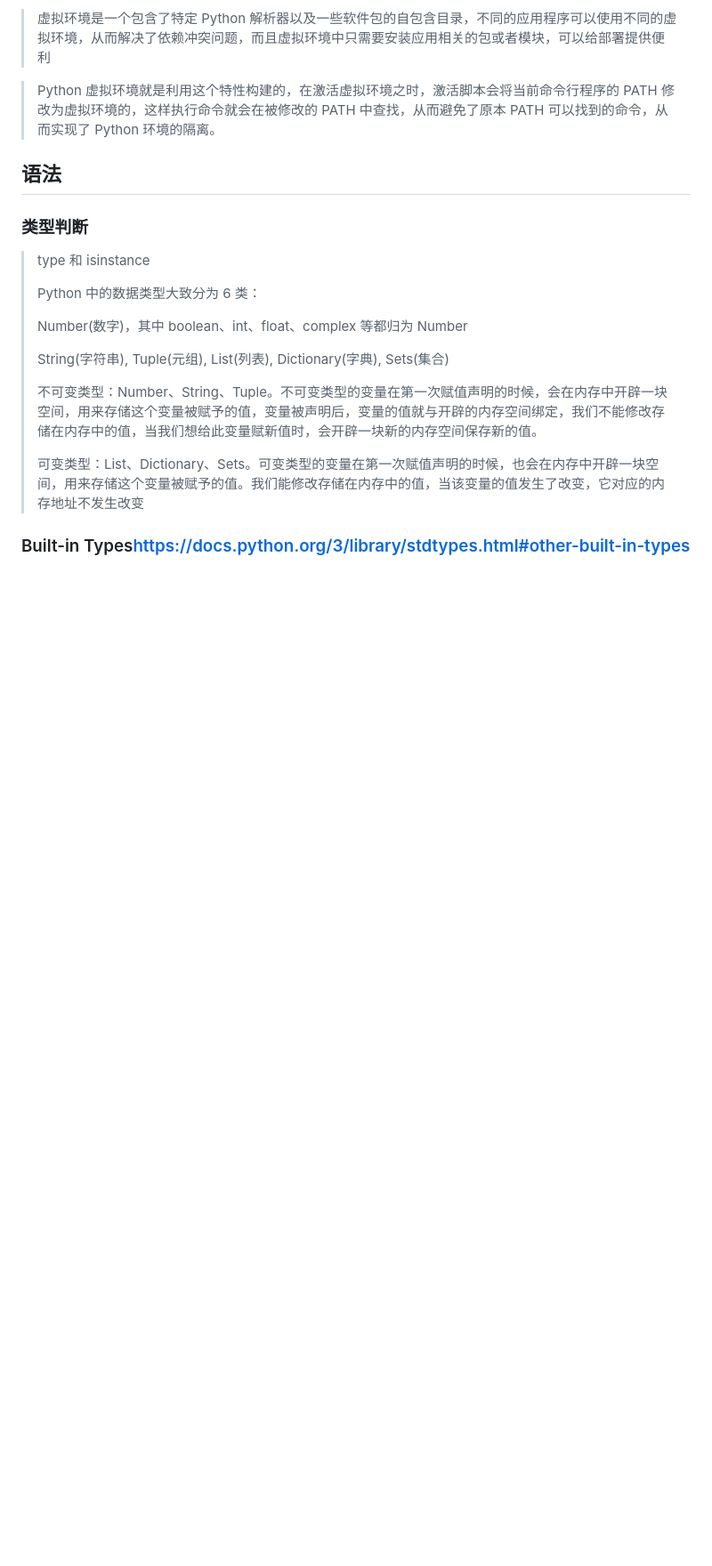
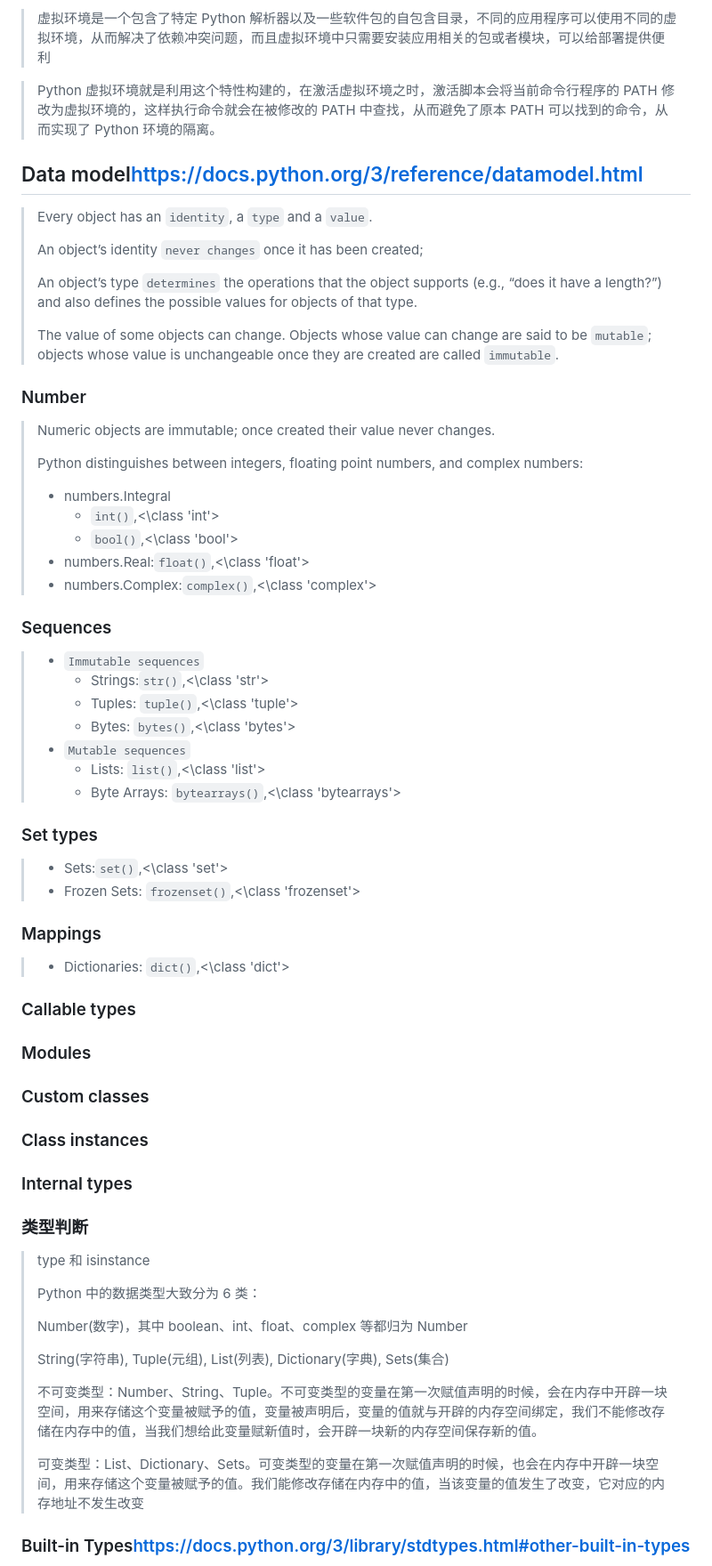
Before and after one commit to TigerWFH/wfhsite, a Markdown page: docs/python.md, the part around the change. Shown at 89% size. GitHub-like rendering; blank space fills up the shorter version.

Commit message:
feat: 补充python的类型

```diff
--- a/docs/python.md
+++ b/docs/python.md
@@ -38,7 +38,56 @@
 
 > Python 虚拟环境就是利用这个特性构建的，在激活虚拟环境之时，激活脚本会将当前命令行程序的 PATH 修改为虚拟环境的，这样执行命令就会在被修改的 PATH 中查找，从而避免了原本 PATH 可以找到的命令，从而实现了 Python 环境的隔离。
 
-## 语法
+## Data model<https://docs.python.org/3/reference/datamodel.html>
+
+> Every object has an `identity`, a `type` and a `value`.
+>
+> An object’s identity `never changes` once it has been created;
+>
+> An object’s type `determines` the operations that the object supports (e.g., “does it have a length?”) and also defines the possible values for objects of that type.
+>
+> The value of some objects can change. Objects whose value can change are said to be `mutable`; objects whose value is unchangeable once they are created are called `immutable`.
+
+### Number
+
+> Numeric objects are immutable; once created their value never changes.
+>
+> Python distinguishes between integers, floating point numbers, and complex numbers:
+>
+> - numbers.Integral
+>   - `int()`,<\class 'int'>
+>   - `bool()`,<\class 'bool'>
+> - numbers.Real:`float()`,<\class 'float'>
+> - numbers.Complex:`complex()`,<\class 'complex'>
+
+### Sequences
+
+> - `Immutable sequences`
+>   - Strings:`str()`,<\class 'str'>
+>   - Tuples: `tuple()`,<\class 'tuple'>
+>   - Bytes: `bytes()`,<\class 'bytes'>
+> - `Mutable sequences`
+>   - Lists: `list()`,<\class 'list'>
+>   - Byte Arrays: `bytearrays()`,<\class 'bytearrays'>
+
+### Set types
+
+> - Sets:`set()`,<\class 'set'>
+> - Frozen Sets: `frozenset()`,<\class 'frozenset'>
+
+### Mappings
+
+> - Dictionaries: `dict()`,<\class 'dict'>
+
+### Callable types
+
+### Modules
+
+### Custom classes
+
+### Class instances
+
+### Internal types
 
 ### 类型判断
 
```
